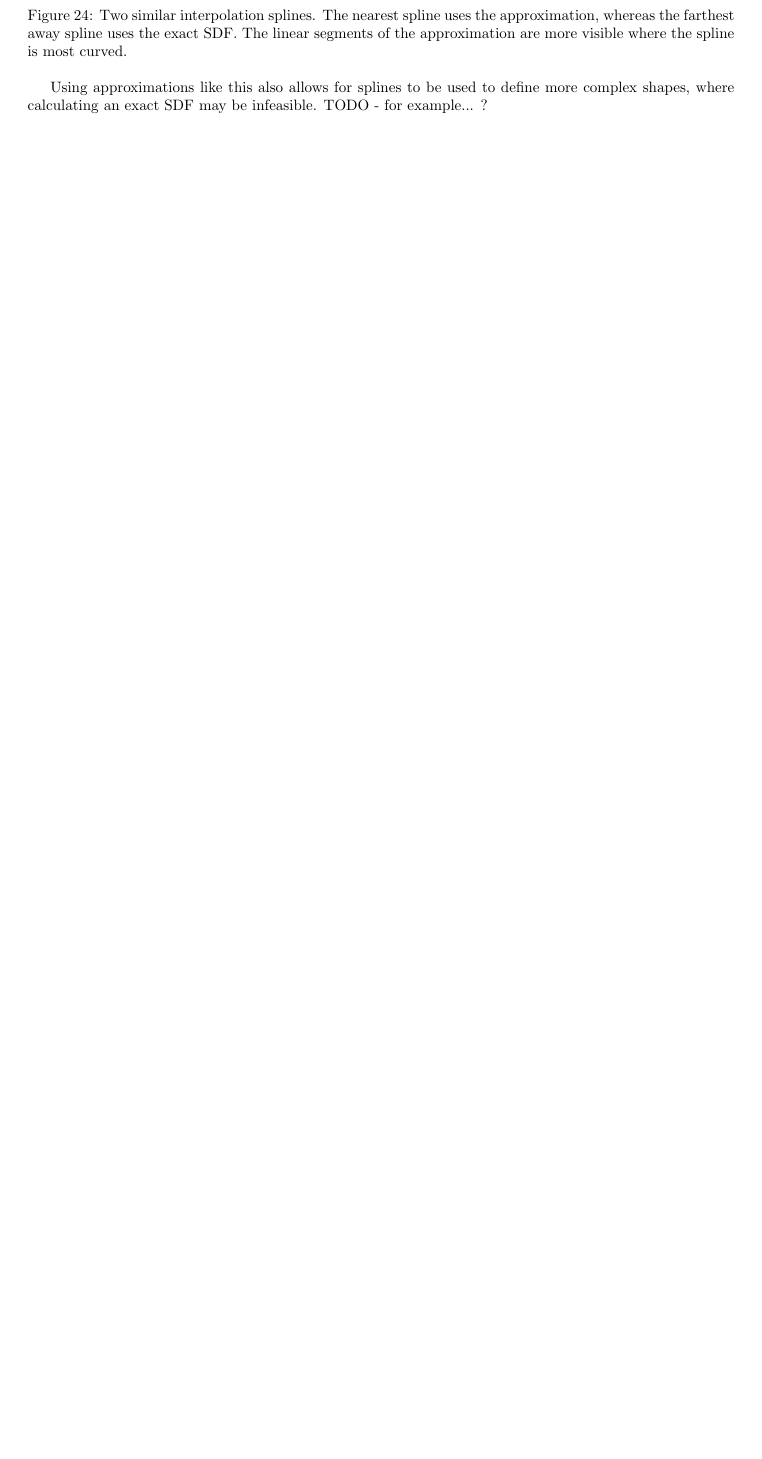
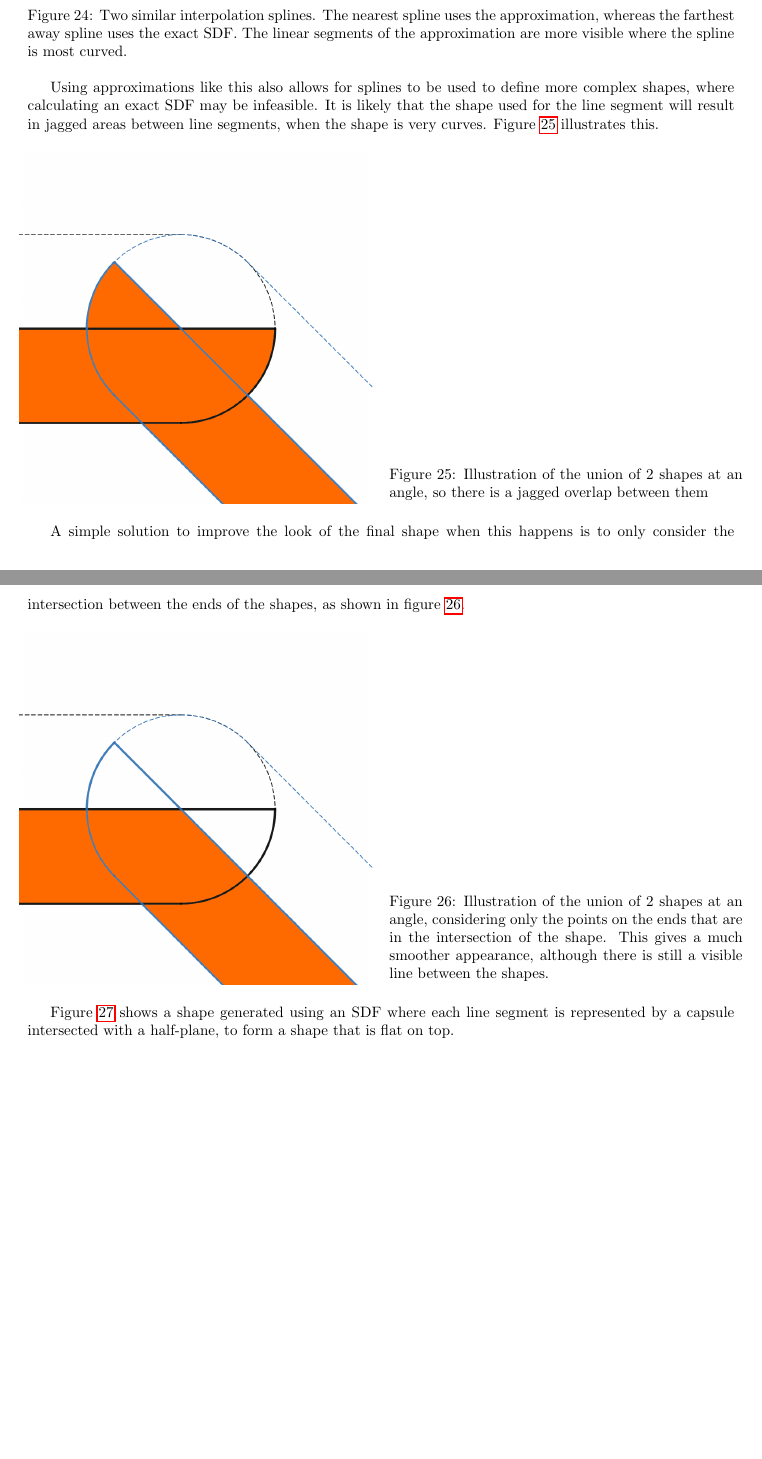
Before and after one commit to JC-G/Marching-Cubes, a LaTeX document (Writeup/document.tex): part of page 35 of 46 before the commit and two parts of pages 35 and 36 of 48 after it, the two joined at a grey line, cut so that both start at the same text, the shorter picture padded with empty space. Compiled offline with pdfLaTeX.

Commit message:
Add and write up road SDF

```diff
--- a/Writeup/document.tex
+++ b/Writeup/document.tex
@@ -908,5 +908,20 @@ To avoid the complex computation that comes with finding the roots of a quintic,
   \label{fig:spline_approximation}
 \end{figure}
 
-Using approximations like this also allows for splines to be used to define more complex shapes, where calculating an exact SDF may be infeasible.
-TODO - for example... ?
+Using approximations like this also allows for splines to be used to define more complex shapes, where calculating an exact SDF may be infeasible. It is likely that the shape used for the line segment will result in jagged areas between line segments, when the shape is very curves. Figure \ref{fig:jagged_road} illustrates this.
+
+\begin{SCfigure}[][!h]
+  \caption{Illustration of the union of 2 shapes at an angle, so there is a jagged overlap between them}
+  \includegraphics[width=0.5\textwidth]{jagged_road}
+  \label{fig:jagged_road}
+\end{SCfigure}
+
+A simple solution to improve the look of the final shape when this happens is to only consider the intersection between the ends of the shapes, as shown in figure \ref{fig:smooth_road}.
+
+\begin{SCfigure}[][!h]
+  \caption{Illustration of the union of 2 shapes at an angle, considering only the points on the ends that are in the intersection of the shape. This gives a much smoother appearance, although there is still a visible line between the shapes.}
+  \includegraphics[width=0.5\textwidth]{smooth_road}
+  \label{fig:smooth_road}
+\end{SCfigure}
+
+Figure \ref{fig:bezier_roads} shows a shape generated using an SDF where each line segment is represented by a capsule intersected with a half-plane, to form a shape that is flat on top.
@@ -913,3 +931,5 @@ TODO - for example... ?
+  \label{fig:bezier_roads}
+\end{figure}
 
 \subsubsection{Limits of terrain modification}
  - TODO limits of marching cubes - sharp edges? this could go in the MC section also.
```
Also changed, not shown: Code/Marching_Cubes/config.json (+2 -2 lines), Code/Marching_Cubes/src/Editing/Brushes/RoadBrush.cpp (+0 -16 lines), Code/Marching_Cubes/src/Editing/Brushes/RoadBrush.h (+4 -4 lines), Writeup/images/bezier_roads.png (added), Writeup/images/jagged_road.png (added), Writeup/images/road_cracks_unedited.png (added), Writeup/images/smooth_road.png (added), Writeup/document.tex (5 more changed lines), 2 other files.
